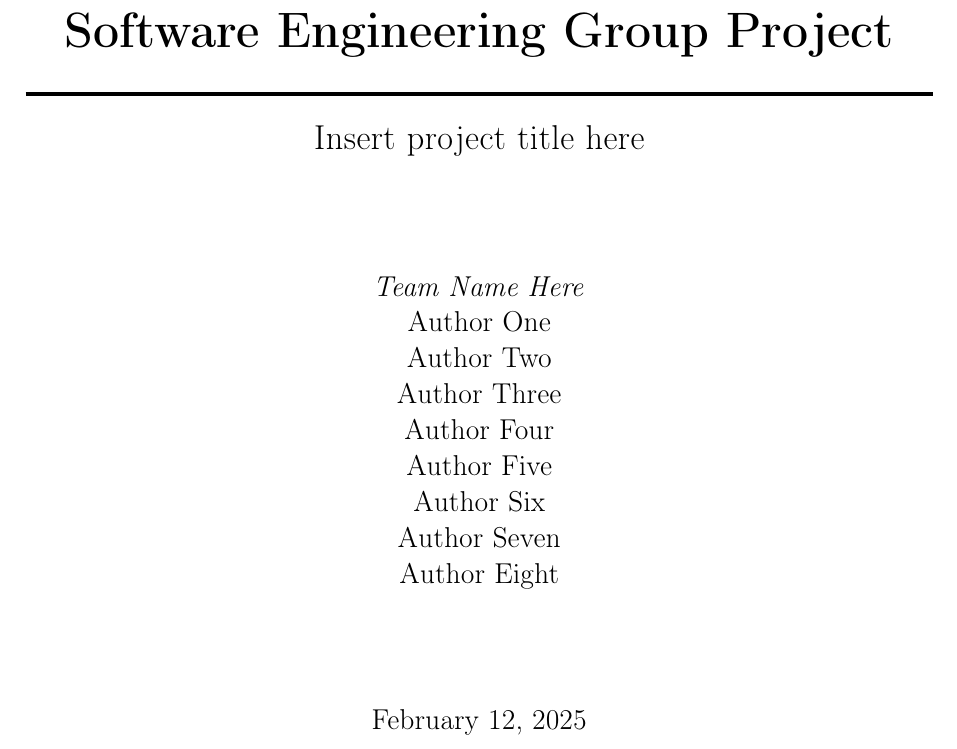
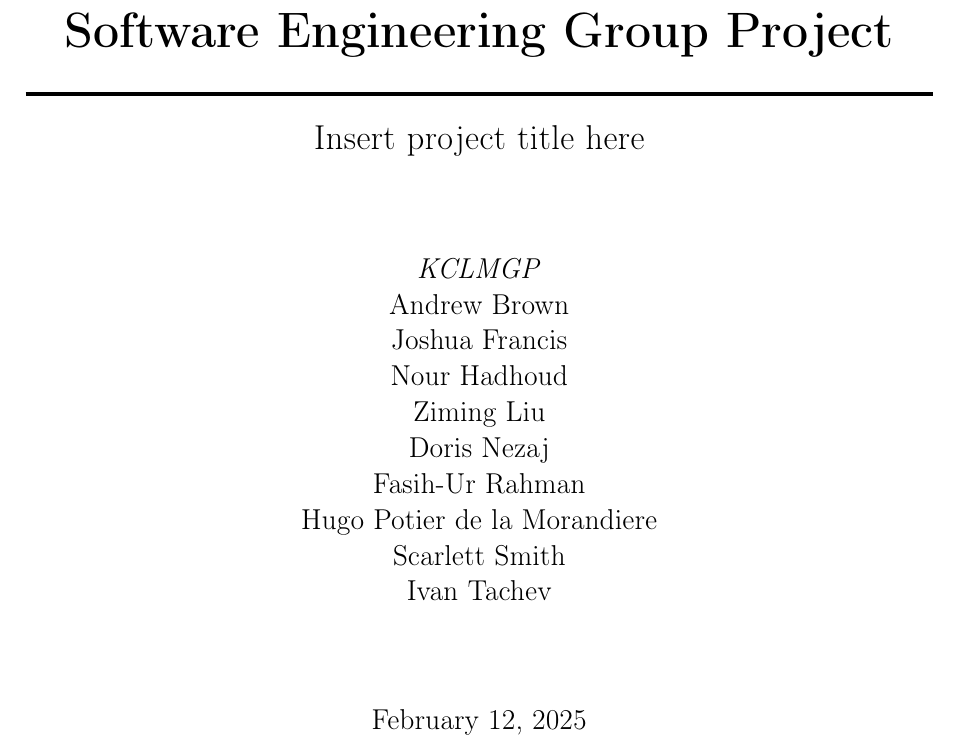
Before and after one commit to scarlettss1/KCLMGPReport, a LaTeX document (main.tex): part of page 1 of 13, cut so that both start at the same text. Compiled offline with pdfLaTeX.

Commit message:
Added names and team name

```diff
--- a/main.tex
+++ b/main.tex
@@ -28,15 +28,16 @@ Please remove all expectations and assessment environments from this page before
 \department{Department of Informatics}
 \title{Software Engineering Group Project}
 \subtitle{Insert project title here}%%% Insert project name here
-\author{\textit{Team Name Here}\\   %%% Add team name here
-Author One\\                        %%% Add first author here
-Author Two\\                        %%% Add second author here
-Author Three\\                      %%% Add three author here
-Author Four\\                       %%% Add four author here
-Author Five\\                       %%% Add five author here
-Author Six\\                        %%% Add six author here
-Author Seven\\                      %%% Add seven author here
-Author Eight\\                      %%% Add eight author here
+\author{\textit{KCLMGP}\\   %%% Add team name here
+Andrew Brown\\                        %%% Add first author here
+Joshua Francis\\                        %%% Add second author here
+Nour Hadhoud\\                      %%% Add three author here
+Ziming Liu\\                       %%% Add four author here
+Doris Nezaj\\
+Fasih-Ur Rahman\\                  %%% Add five author here
+Hugo Potier de la Morandiere\\          %%% Add six
+Scarlett Smith\\                      %%% Add seven author here
+Ivan Tachev\\                      %%% Add eight author here
 }
 \date{\today}
 
```
